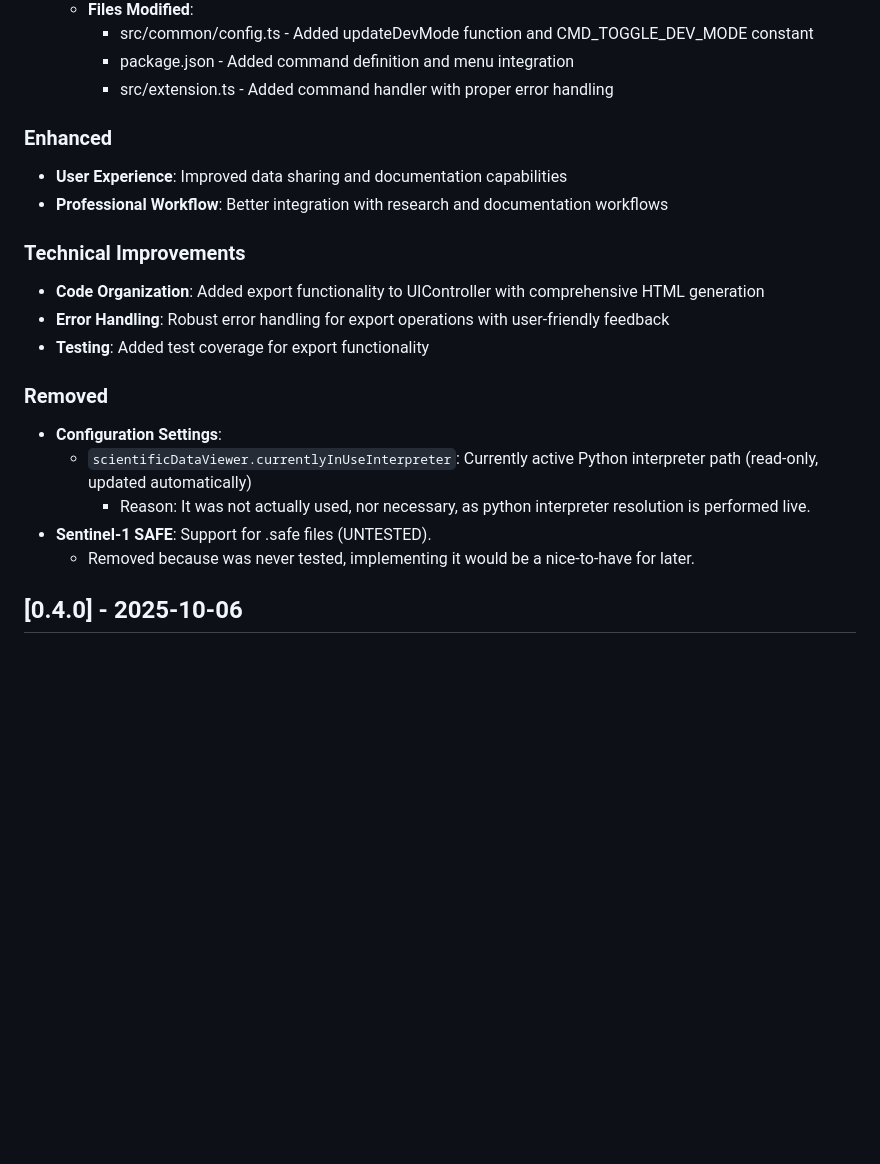
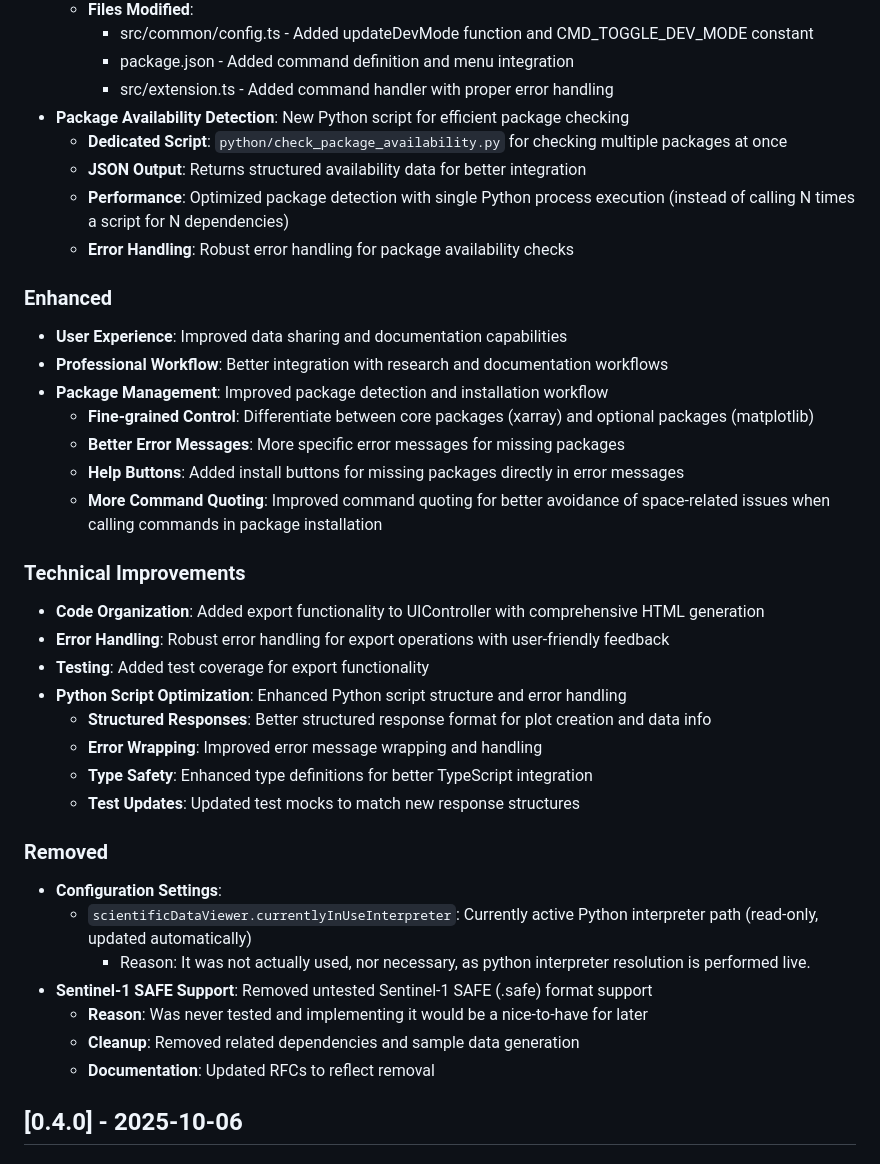
Before and after one commit to etienneschalk/scientific-data-viewer, a Markdown page: CHANGELOG.md, the part around the change. Drawn GitHub-style; blank space fills up the shorter version.

Commit message:
CHANGELOG

```diff
--- a/CHANGELOG.md
+++ b/CHANGELOG.md
@@ -37,25 +37,42 @@ All notable changes to the Scientific Data Viewer VSCode extension will be docum
     - src/common/config.ts - Added updateDevMode function and CMD_TOGGLE_DEV_MODE constant
     - package.json - Added command definition and menu integration
     - src/extension.ts - Added command handler with proper error handling
+- **Package Availability Detection**: New Python script for efficient package checking
+  - **Dedicated Script**: `python/check_package_availability.py` for checking multiple packages at once
+  - **JSON Output**: Returns structured availability data for better integration
+  - **Performance**: Optimized package detection with single Python process execution (instead of calling N times a script for N dependencies)
+  - **Error Handling**: Robust error handling for package availability checks
 
 ### Enhanced
 
 - **User Experience**: Improved data sharing and documentation capabilities
 - **Professional Workflow**: Better integration with research and documentation workflows
+- **Package Management**: Improved package detection and installation workflow
+  - **Fine-grained Control**: Differentiate between core packages (xarray) and optional packages (matplotlib)
+  - **Better Error Messages**: More specific error messages for missing packages
+  - **Help Buttons**: Added install buttons for missing packages directly in error messages
+  - **More Command Quoting**: Improved command quoting for better avoidance of space-related issues when calling commands in package installation
 
 ### Technical Improvements
 
 - **Code Organization**: Added export functionality to UIController with comprehensive HTML generation
 - **Error Handling**: Robust error handling for export operations with user-friendly feedback
 - **Testing**: Added test coverage for export functionality
+- **Python Script Optimization**: Enhanced Python script structure and error handling
+  - **Structured Responses**: Better structured response format for plot creation and data info
+  - **Error Wrapping**: Improved error message wrapping and handling
+  - **Type Safety**: Enhanced type definitions for better TypeScript integration
+  - **Test Updates**: Updated test mocks to match new response structures
 
 ### Removed
 
 - **Configuration Settings**:
   - `scientificDataViewer.currentlyInUseInterpreter`: Currently active Python interpreter path (read-only, updated automatically)
     - Reason: It was not actually used, nor necessary, as python interpreter resolution is performed live.
-- **Sentinel-1 SAFE**: Support for .safe files (UNTESTED).
-  - Removed because was never tested, implementing it would be a nice-to-have for later.
+- **Sentinel-1 SAFE Support**: Removed untested Sentinel-1 SAFE (.safe) format support
+  - **Reason**: Was never tested and implementing it would be a nice-to-have for later
+  - **Cleanup**: Removed related dependencies and sample data generation
+  - **Documentation**: Updated RFCs to reflect removal
 
 ## [0.4.0] - 2025-10-06
 
```
